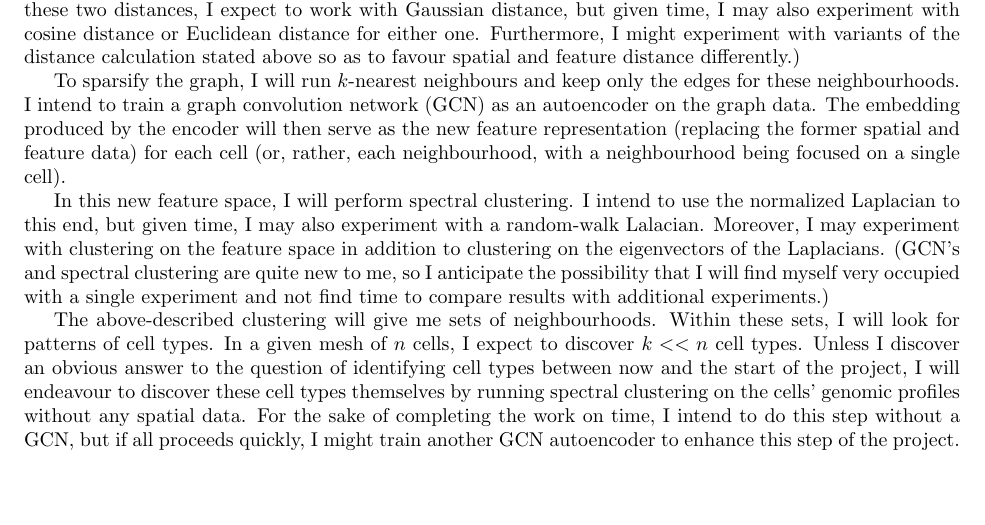
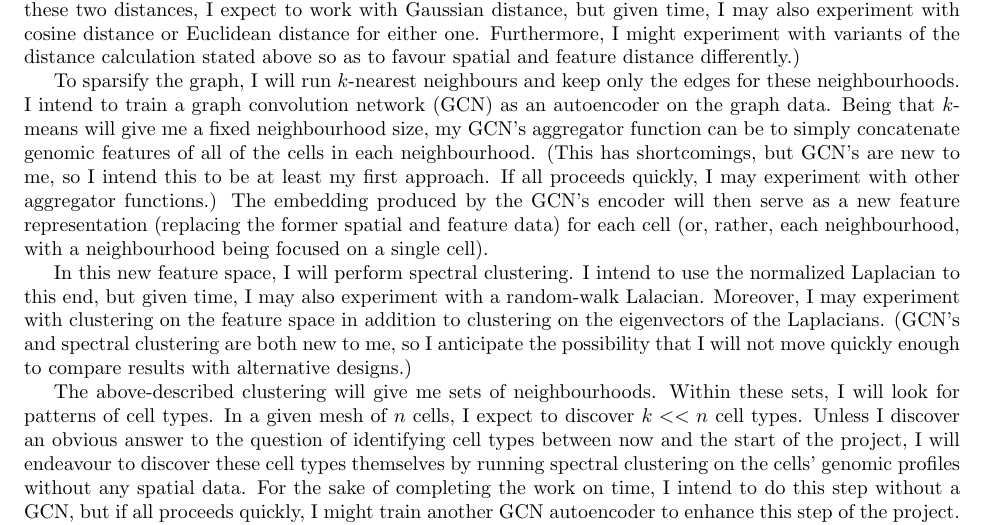
Before and after one commit to entrity/Genomic-and-spatial-clustering, a LaTeX document (preliminary.tex): part of the page, cut so that both start at the same text, the shorter picture padded with empty space. Compiled offline with pdfLaTeX.

Commit message:
add mention of aggregator function

```diff
--- a/preliminary.tex
+++ b/preliminary.tex
@@ -21,9 +21,9 @@ My project is an unsupervised approach to identifying patterns of cell types in
 
 The aforementioned representation comprising both spatial and genomic information will enable me to construct a fully-connected graph, with the edge weight between cell $i$ and cell $j$ calculated as $d(i,j)\times c(i,j)$, where $d$ represents the spatial distance and $c$ represents the feature distance between cells $i$ and $j$. (For these two distances, I expect to work with Gaussian distance, but given time, I may also experiment with cosine distance or Euclidean distance for either one. Furthermore, I might experiment with variants of the distance calculation stated above so as to favour spatial and feature distance differently.)
 
-To sparsify the graph, I will run $k$-nearest neighbours and keep only the edges for these neighbourhoods. I intend to train a graph convolution network (GCN) as an autoencoder on the graph data. The embedding produced by the encoder will then serve as the new feature representation (replacing the former spatial and feature data) for each cell (or, rather, each neighbourhood, with a neighbourhood being focused on a single cell).
+To sparsify the graph, I will run $k$-nearest neighbours and keep only the edges for these neighbourhoods. I intend to train a graph convolution network (GCN) as an autoencoder on the graph data. Being that $k$-means will give me a fixed neighbourhood size, my GCN's aggregator function can be to simply concatenate genomic features of all of the cells in each neighbourhood. (This has shortcomings, but GCN's are new to me, so I intend this to be at least my first approach. If all proceeds quickly, I may experiment with other aggregator functions.) The embedding produced by the GCN's encoder will then serve as a new feature representation (replacing the former spatial and feature data) for each cell (or, rather, each neighbourhood, with a neighbourhood being focused on a single cell).
 
-In this new feature space, I will perform spectral clustering. I intend to use the normalized Laplacian to this end, but given time, I may also experiment with a random-walk Lalacian. Moreover, I may experiment with clustering on the feature space in addition to clustering on the eigenvectors of the Laplacians. (GCN's and spectral clustering are quite new to me, so I anticipate the possibility that I will find myself very occupied with a single experiment and not find time to compare results with additional experiments.)
+In this new feature space, I will perform spectral clustering. I intend to use the normalized Laplacian to this end, but given time, I may also experiment with a random-walk Lalacian. Moreover, I may experiment with clustering on the feature space in addition to clustering on the eigenvectors of the Laplacians. (GCN's and spectral clustering are both new to me, so I anticipate the possibility that I will not move quickly enough to compare results with alternative designs.)
 
 The above-described clustering will give me sets of neighbourhoods. Within these sets, I will look for patterns of cell types. In a given mesh of $n$ cells, I expect to discover $k << n$ cell types. Unless I discover an obvious answer to the question of identifying cell types between now and the start of the project, I will endeavour to discover these cell types themselves by running spectral clustering on the cells' genomic profiles without any spatial data. For the sake of completing the work on time, I intend to do this step without a GCN, but if all proceeds quickly, I might train another GCN autoencoder to enhance this step of the project.
 
```
